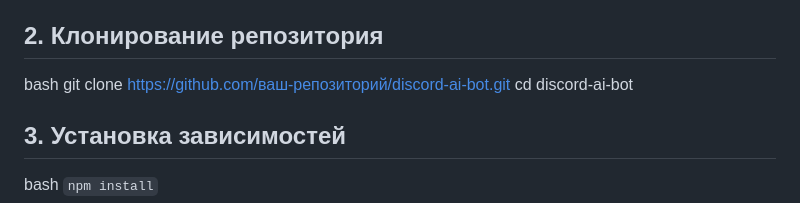
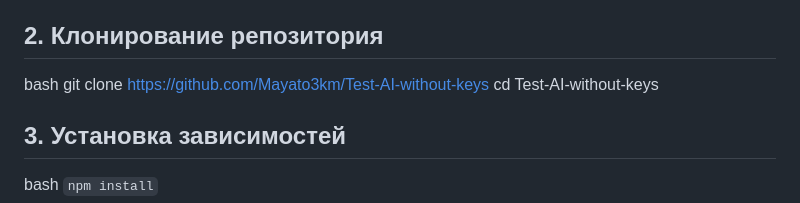
Before and after one commit to Mayato3km/Test-AI-without-keys, a Markdown page: README.md, the part around the change. Rendered like a GitHub page.

````diff
--- a/README.md
+++ b/README.md
@@ -43,8 +43,8 @@ Git (опционально)
 
 ## 2. Клонирование репозитория
 bash
-git clone https://github.com/ваш-репозиторий/discord-ai-bot.git
-cd discord-ai-bot
+git clone https://github.com/Mayato3km/Test-AI-without-keys
+cd Test-AI-without-keys
 ## 3. Установка зависимостей
 bash
 ```npm install```
````
